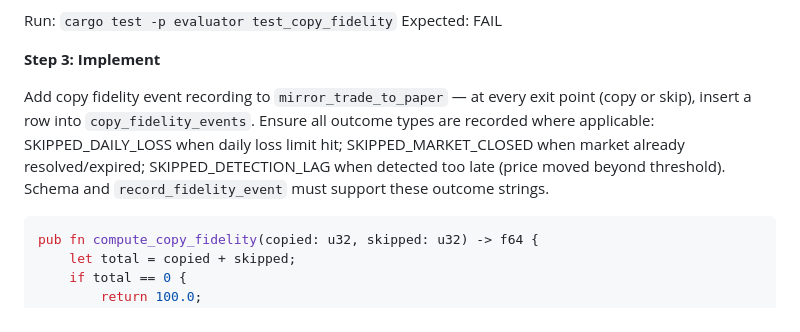
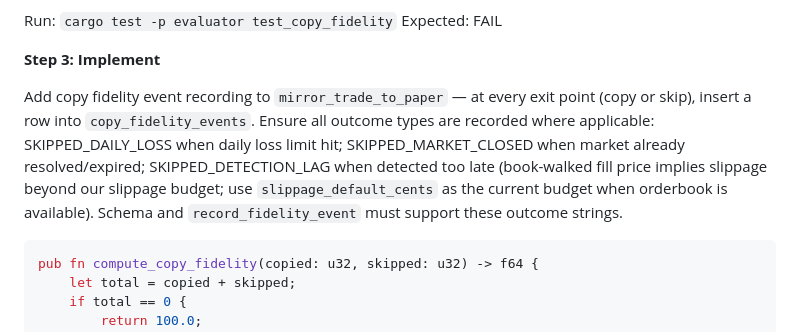
Before and after one commit to KSonny4/trader_evaluator, a Markdown page: docs/plans/MASTER_STRATEGY_IMPLEMENTATION_PLAN.md, the part around the change. GitHub-like rendering.

````diff
--- a/docs/plans/MASTER_STRATEGY_IMPLEMENTATION_PLAN.md
+++ b/docs/plans/MASTER_STRATEGY_IMPLEMENTATION_PLAN.md
@@ -1977,7 +1977,7 @@ Expected: FAIL
 
 **Step 3: Implement**
 
-Add copy fidelity event recording to `mirror_trade_to_paper` — at every exit point (copy or skip), insert a row into `copy_fidelity_events`. Ensure all outcome types are recorded where applicable: SKIPPED_DAILY_LOSS when daily loss limit hit; SKIPPED_MARKET_CLOSED when market already resolved/expired; SKIPPED_DETECTION_LAG when detected too late (price moved beyond threshold). Schema and `record_fidelity_event` must support these outcome strings.
+Add copy fidelity event recording to `mirror_trade_to_paper` — at every exit point (copy or skip), insert a row into `copy_fidelity_events`. Ensure all outcome types are recorded where applicable: SKIPPED_DAILY_LOSS when daily loss limit hit; SKIPPED_MARKET_CLOSED when market already resolved/expired; SKIPPED_DETECTION_LAG when detected too late (book-walked fill price implies slippage beyond our slippage budget; use `slippage_default_cents` as the current budget when orderbook is available). Schema and `record_fidelity_event` must support these outcome strings.
 
 ```rust
 pub fn compute_copy_fidelity(copied: u32, skipped: u32) -> f64 {
````
Also changed, not shown: docs/STRATEGY_BIBLE.md (+6 -2 lines).
